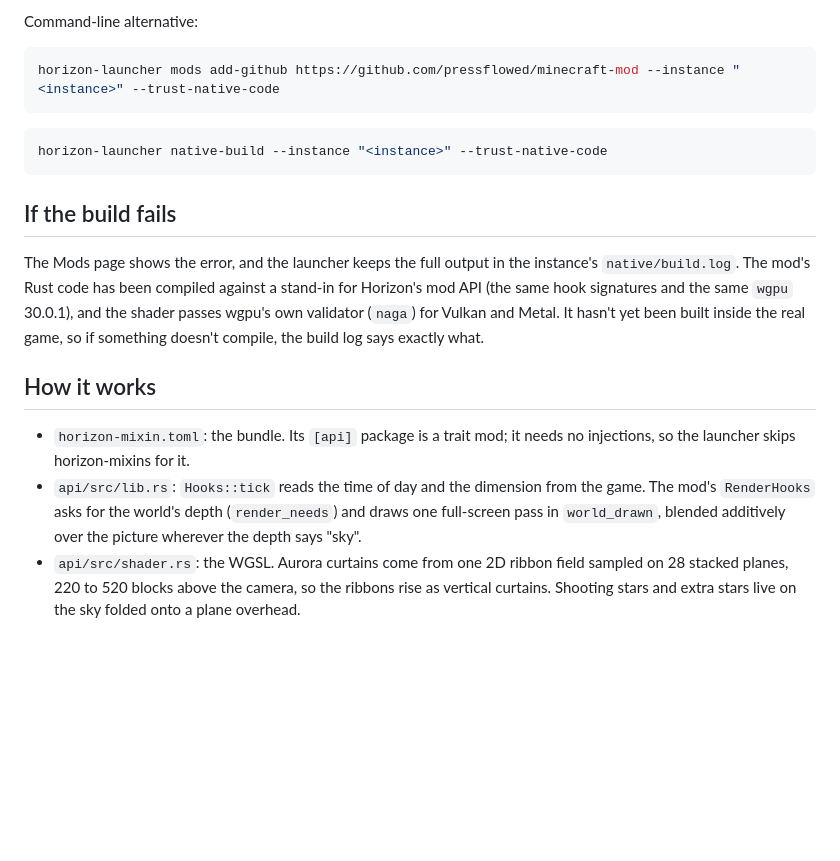
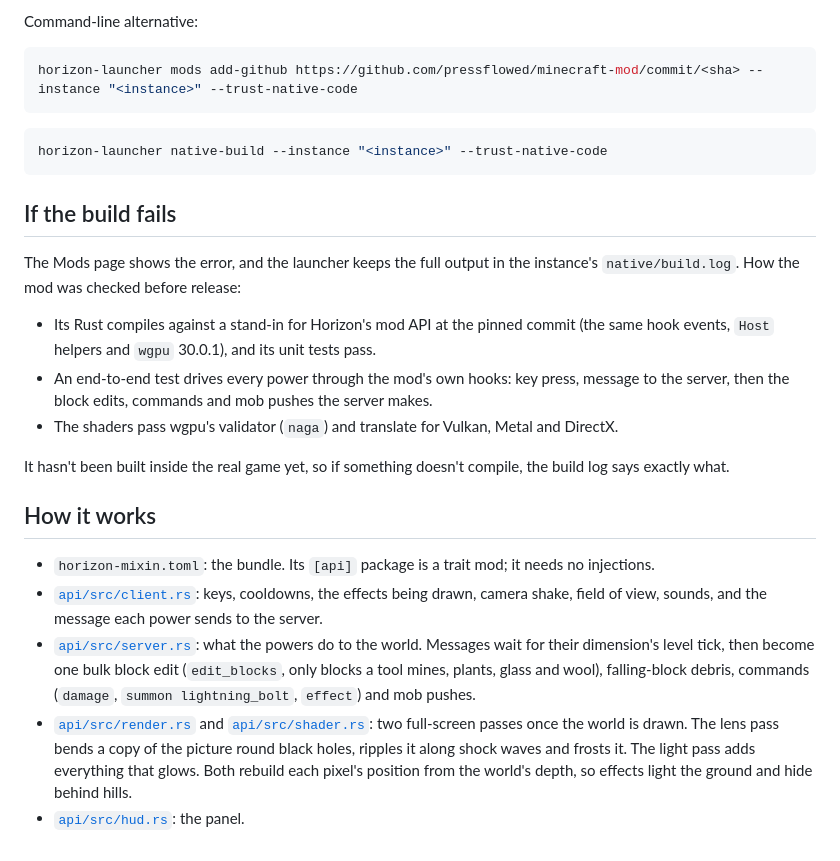
Before and after one commit to pressflowed/minecraft-mod, a Markdown page: README.md, the part around one of its changes. Drawn GitHub-style; blank space fills up the shorter version.

````diff
--- a/README.md
+++ b/README.md
@@ -42,7 +54,7 @@ fake). In the game it draws over your own world.*
 Command-line alternative:
 
 ```bash
-horizon-launcher mods add-github https://github.com/pressflowed/minecraft-mod --instance "<instance>" --trust-native-code
+horizon-launcher mods add-github https://github.com/pressflowed/minecraft-mod/commit/<sha> --instance "<instance>" --trust-native-code
 ```
 
 ```bash
@@ -51,18 +63,27 @@ horizon-launcher native-build --instance "<instance>" --trust-native-code
 
 ## If the build fails
 
-The Mods page shows the error, and the launcher keeps the full output in the instance's `native/build.log`. The
-mod's Rust code has been compiled against a stand-in for Horizon's mod API (the same hook signatures and the same
-`wgpu` 30.0.1), and the shader passes wgpu's own validator (`naga`) for Vulkan and Metal. It hasn't yet been built
-inside the real game, so if something doesn't compile, the build log says exactly what.
+The Mods page shows the error, and the launcher keeps the full output in the instance's `native/build.log`. How the
+mod was checked before release:
+
+- Its Rust compiles against a stand-in for Horizon's mod API at the pinned commit (the same hook events, `Host`
+  helpers and `wgpu` 30.0.1), and its unit tests pass.
+- An end-to-end test drives every power through the mod's own hooks: key press, message to the server, then the
+  block edits, commands and mob pushes the server makes.
+- The shaders pass wgpu's validator (`naga`) and translate for Vulkan, Metal and DirectX.
+
+It hasn't been built inside the real game yet, so if something doesn't compile, the build log says exactly what.
 
 ## How it works
 
-- `horizon-mixin.toml`: the bundle. Its `[api]` package is a trait mod; it needs no injections, so the launcher
-  skips horizon-mixins for it.
-- `api/src/lib.rs`: `Hooks::tick` reads the time of day and the dimension from the game. The mod's `RenderHooks`
-  asks for the world's depth (`render_needs`) and draws one full-screen pass in `world_drawn`, blended additively
-  over the picture wherever the depth says "sky".
-- `api/src/shader.rs`: the WGSL. Aurora curtains come from one 2D ribbon field sampled on 28 stacked planes, 220
-  to 520 blocks above the camera, so the ribbons rise as vertical curtains. Shooting stars and extra stars live on
-  the sky folded onto a plane overhead.
+- `horizon-mixin.toml`: the bundle. Its `[api]` package is a trait mod; it needs no injections.
+- [`api/src/client.rs`](api/src/client.rs): keys, cooldowns, the effects being drawn, camera shake, field of view,
+  sounds, and the message each power sends to the server.
+- [`api/src/server.rs`](api/src/server.rs): what the powers do to the world. Messages wait for their dimension's
+  level tick, then become one bulk block edit (`edit_blocks`, only blocks a tool mines, plants, glass and wool),
+  falling-block debris, commands (`damage`, `summon lightning_bolt`, `effect`) and mob pushes.
+- [`api/src/render.rs`](api/src/render.rs) and [`api/src/shader.rs`](api/src/shader.rs): two full-screen passes once
+  the world is drawn. The lens pass bends a copy of the picture round black holes, ripples it along shock waves and
+  frosts it. The light pass adds everything that glows. Both rebuild each pixel's position from the world's depth,
+  so effects light the ground and hide behind hills.
+- [`api/src/hud.rs`](api/src/hud.rs): the panel.
````
Also changed, not shown: other parts of README.md (+33 -21 lines), docs/preview-powers.png (added), 9 other files.
